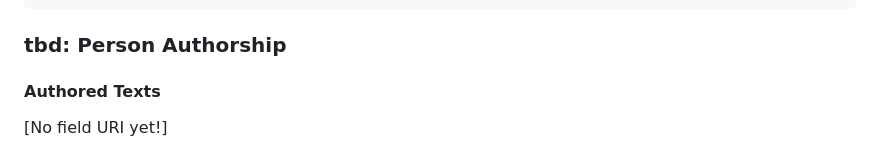
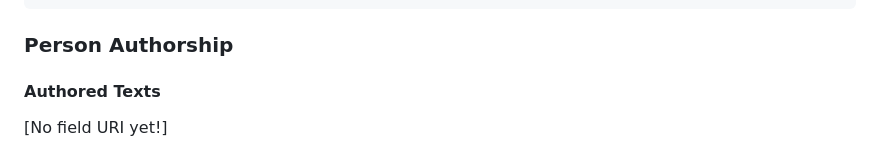
Before and after one commit to semantic-kraus/sk_general, a Markdown page: SPARQL_queries/SPARQL_4_RS.md, the part around the change. Rendered like a GitHub page.

```diff
--- a/SPARQL_queries/SPARQL_4_RS.md
+++ b/SPARQL_queries/SPARQL_4_RS.md
@@ -139,7 +139,7 @@ $subject crm:P145i_left_by ?leaving.
 
 
 
-### tbd: Person Authorship
+### Person Authorship
 #### Authored Texts
 [No field URI yet!]
 
```
